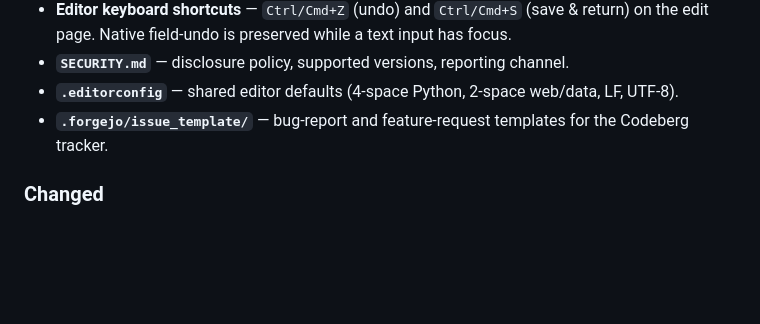
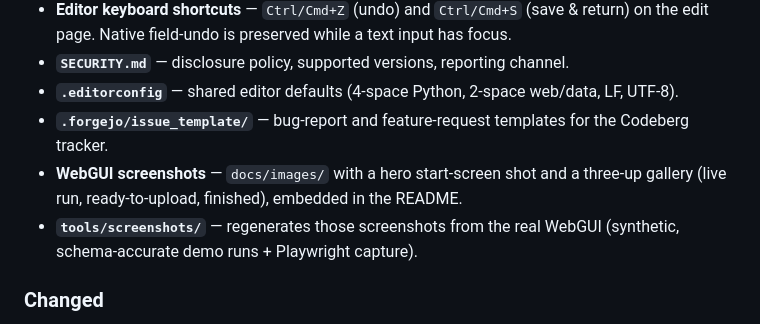
Before and after one commit to johannes-kaindl/podcast-to-youtube, a Markdown page: CHANGELOG.md, the part around the change. Rendered like a GitHub page; blank space fills up the shorter version.

```diff
--- a/CHANGELOG.md
+++ b/CHANGELOG.md
@@ -20,6 +20,8 @@ This project adheres to [Semantic Versioning](https://semver.org/spec/v2.0.0.htm
 - **`SECURITY.md`** — disclosure policy, supported versions, reporting channel.
 - **`.editorconfig`** — shared editor defaults (4-space Python, 2-space web/data, LF, UTF-8).
 - **`.forgejo/issue_template/`** — bug-report and feature-request templates for the Codeberg tracker.
+- **WebGUI screenshots** — `docs/images/` with a hero start-screen shot and a three-up gallery (live run, ready-to-upload, finished), embedded in the README.
+- **`tools/screenshots/`** — regenerates those screenshots from the real WebGUI (synthetic, schema-accurate demo runs + Playwright capture).
 
 ### Changed
 
```
Also changed, not shown: README.md (+2 -1 lines).
